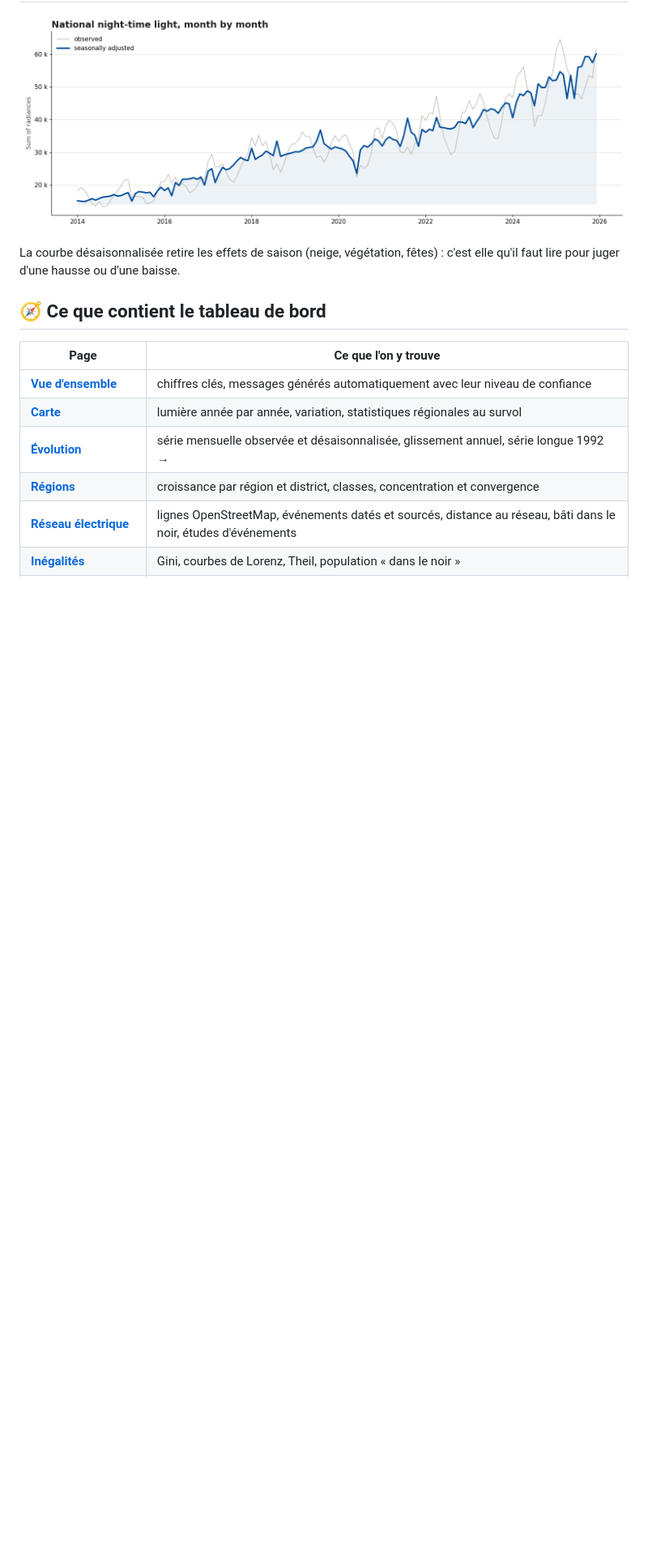
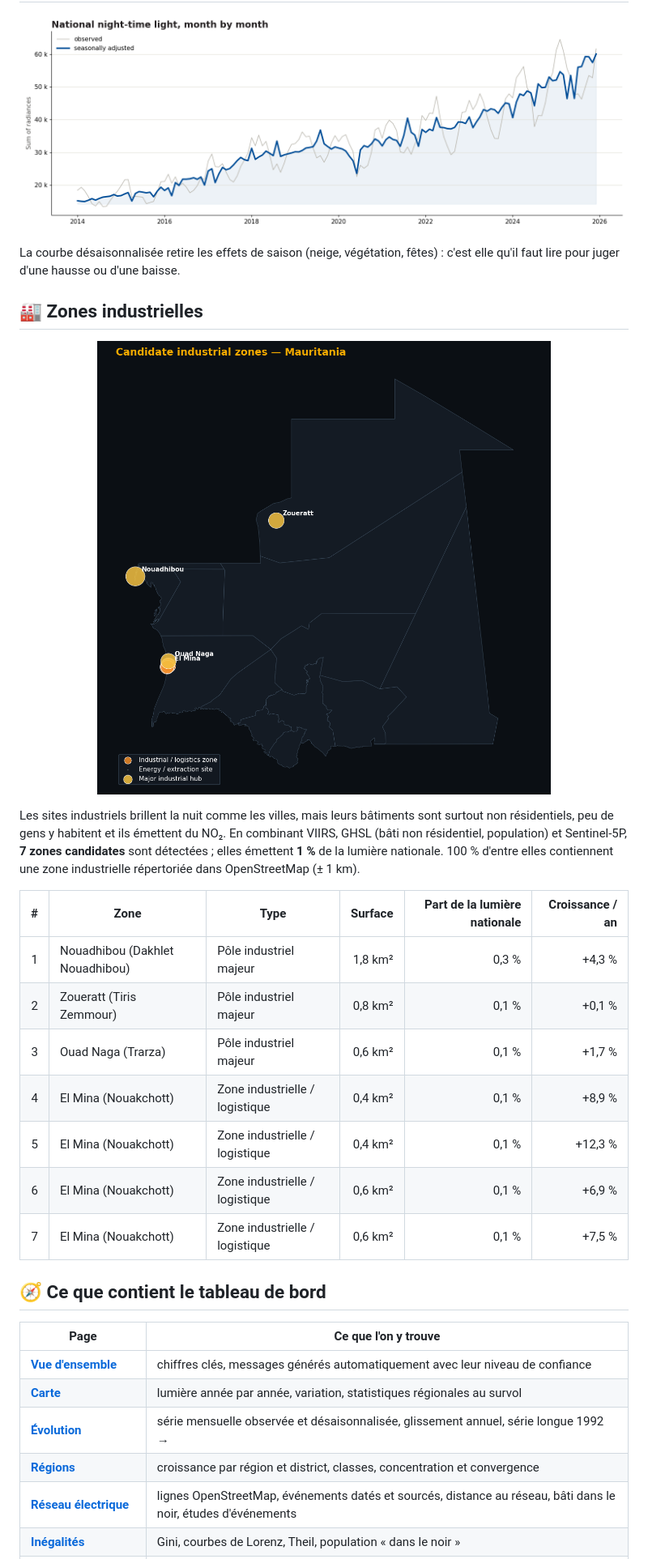
Before and after one commit to lamyakejji/ntl-dashboard, a Markdown page: README.fr.md, the part around one of its changes. Shown at 81% size. GitHub-like rendering; pictures changed too: docs/img/industry.png; blank space fills up the shorter version.

```diff
--- a/README.fr.md
+++ b/README.fr.md
@@ -69,6 +81,22 @@ Composites annuels VIIRS VNL V2 (torchères masquées), même échelle logarithm
 <p align="center"><img src="docs/img/series.png" alt="series" width="100%"></p>
 
 La courbe désaisonnalisée retire les effets de saison (neige, végétation, fêtes) : c'est elle qu'il faut lire pour juger d'une hausse ou d'une baisse.
+
+## 🏭 Zones industrielles
+
+<p align="center"><img src="docs/img/industry.png" alt="industry" width="80%"></p>
+
+Les sites industriels brillent la nuit comme les villes, mais leurs bâtiments sont surtout non résidentiels, peu de gens y habitent et ils émettent du NO₂. En combinant VIIRS, GHSL (bâti non résidentiel, population) et Sentinel-5P, **7 zones candidates** sont détectées ; elles émettent **1 %** de la lumière nationale. 100 % d'entre elles contiennent une zone industrielle répertoriée dans OpenStreetMap (± 1 km).
+
+| # | Zone | Type | Surface | Part de la lumière nationale | Croissance / an |
+|---:|---|---|---:|---:|---:|
+| 1 | Nouadhibou (Dakhlet Nouadhibou) | Pôle industriel majeur | 1,8 km² | 0,3 % | +4,3 % |
+| 2 | Zoueratt (Tiris Zemmour) | Pôle industriel majeur | 0,8 km² | 0,1 % | +0,1 % |
+| 3 | Ouad Naga (Trarza) | Pôle industriel majeur | 0,6 km² | 0,1 % | +1,7 % |
+| 4 | El Mina (Nouakchott) | Zone industrielle / logistique | 0,4 km² | 0,1 % | +8,9 % |
+| 5 | El Mina (Nouakchott) | Zone industrielle / logistique | 0,4 km² | 0,1 % | +12,3 % |
+| 6 | El Mina (Nouakchott) | Zone industrielle / logistique | 0,6 km² | 0,1 % | +6,9 % |
+| 7 | El Mina (Nouakchott) | Zone industrielle / logistique | 0,6 km² | 0,1 % | +7,5 % |
 
 ## 🧭 Ce que contient le tableau de bord
 
```
Also changed, not shown: other parts of README.fr.md (+24 -12 lines), README.md (+40 -12 lines), docs/img/banner.fr.png, docs/img/banner.png, 1 other file.
